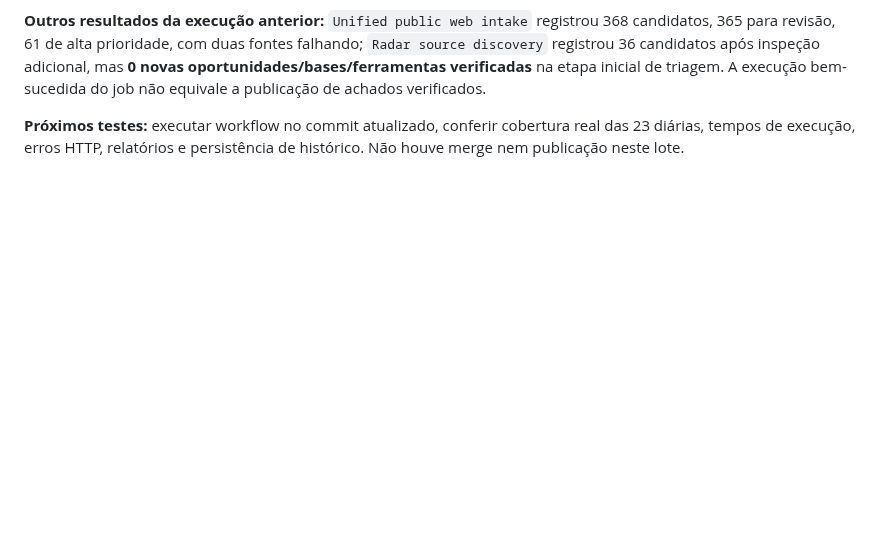
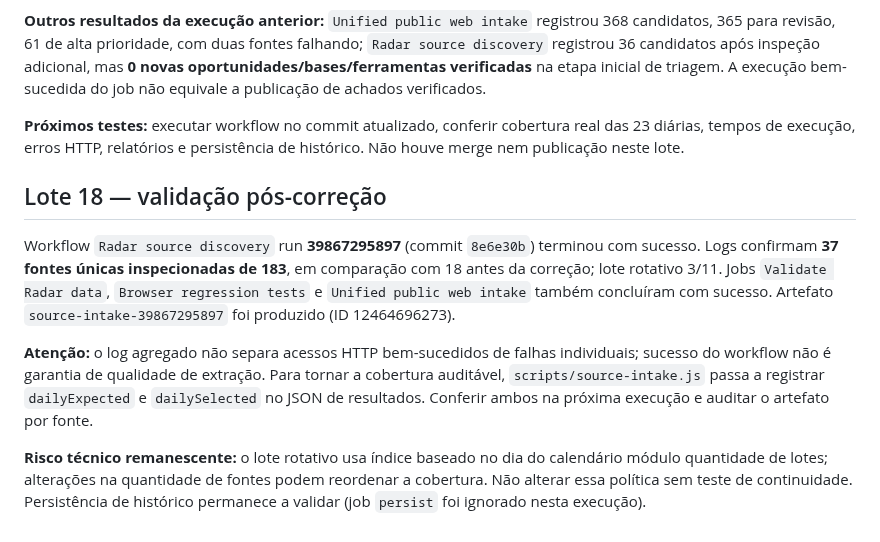
Before and after one commit to r4chelxx/radar-plot-publico, a Markdown page: audits/editorial-sources-2026-10-22.md, the part around the change. Rendered like a GitHub page; blank space fills up the shorter version.

Commit message:
Document verified 37-source run and coverage instrumentation

```diff
--- a/audits/editorial-sources-2026-10-22.md
+++ b/audits/editorial-sources-2026-10-22.md
@@ -199,3 +199,12 @@ GitHub Actions identificados na branch: `Radar source discovery`, `Unified publi
 **Outros resultados da execução anterior:** `Unified public web intake` registrou 368 candidatos, 365 para revisão, 61 de alta prioridade, com duas fontes falhando; `Radar source discovery` registrou 36 candidatos após inspeção adicional, mas **0 novas oportunidades/bases/ferramentas verificadas** na etapa inicial de triagem. A execução bem-sucedida do job não equivale a publicação de achados verificados.
 
 **Próximos testes:** executar workflow no commit atualizado, conferir cobertura real das 23 diárias, tempos de execução, erros HTTP, relatórios e persistência de histórico. Não houve merge nem publicação neste lote.
+
+
+## Lote 18 — validação pós-correção
+
+Workflow `Radar source discovery` run **39867295897** (commit `8e6e30b`) terminou com sucesso. Logs confirmam **37 fontes únicas inspecionadas de 183**, em comparação com 18 antes da correção; lote rotativo 3/11. Jobs `Validate Radar data`, `Browser regression tests` e `Unified public web intake` também concluíram com sucesso. Artefato `source-intake-39867295897` foi produzido (ID 12464696273).
+
+**Atenção:** o log agregado não separa acessos HTTP bem-sucedidos de falhas individuais; sucesso do workflow não é garantia de qualidade de extração. Para tornar a cobertura auditável, `scripts/source-intake.js` passa a registrar `dailyExpected` e `dailySelected` no JSON de resultados. Conferir ambos na próxima execução e auditar o artefato por fonte.
+
+**Risco técnico remanescente:** o lote rotativo usa índice baseado no dia do calendário módulo quantidade de lotes; alterações na quantidade de fontes podem reordenar a cobertura. Não alterar essa política sem teste de continuidade. Persistência de histórico permanece a validar (job `persist` foi ignorado nesta execução).
```
